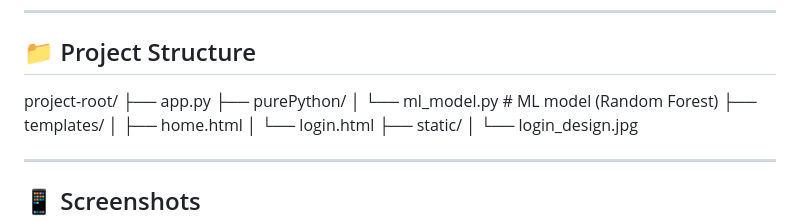
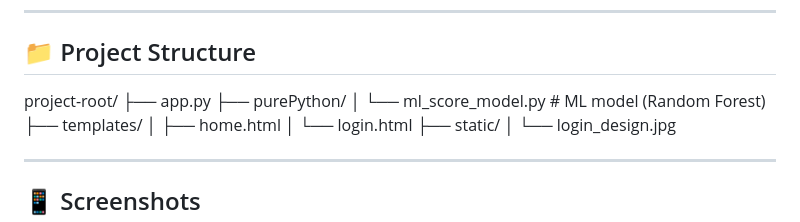
Before and after one commit to vishwaverse0460/AI_For_JobMatching, a Markdown page: README.md, the part around the change. GitHub-like rendering.

Commit message:
Rename ml_model.py to ml_score_model.py

```diff
--- a/README.md
+++ b/README.md
@@ -89,7 +89,7 @@ _(Now derived from ML-based scoring instead of fixed logic)_
 project-root/
 ├── app.py
 ├── purePython/
-│ └── ml_model.py # ML model (Random Forest)
+│ └── ml_score_model.py # ML model (Random Forest)
 ├── templates/
 │ ├── home.html
 │ └── login.html
```
